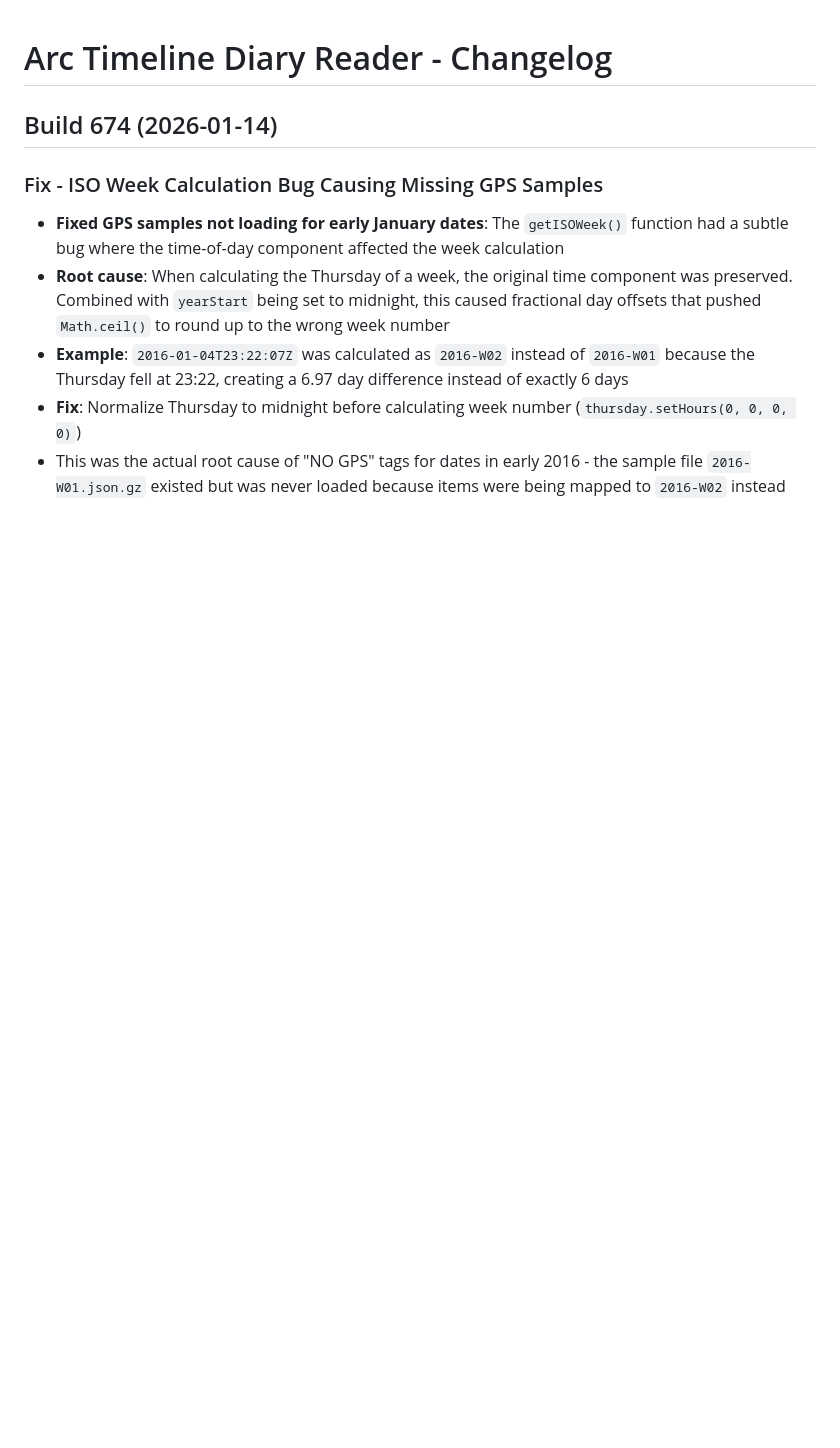
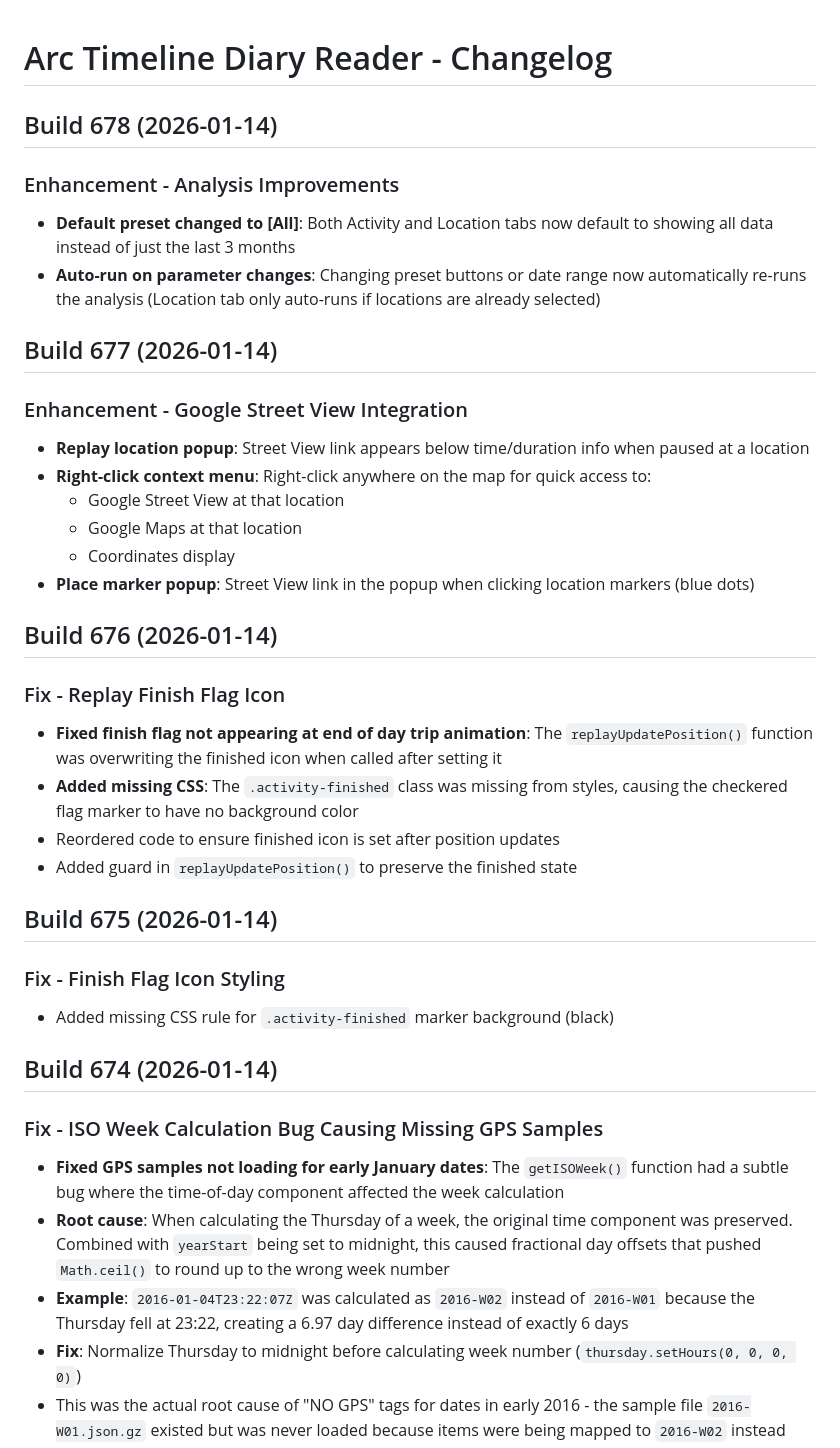
Before and after one commit to gordon-williams/arc-timeline-reader, a Markdown page: CHANGELOG.md, the part around the change. Drawn GitHub-style; blank space fills up the shorter version.

Commit message:
Update README and CHANGELOG for Build 678
- Update build number to 678
- Add Day Trip Replay section to README features
- Add Google Street View to Map Features
- Document builds 674-678 in CHANGELOG

Co-Authored-By: Claude Opus 4.5 <noreply@anthropic.com>

```diff
--- a/CHANGELOG.md
+++ b/CHANGELOG.md
@@ -1,4 +1,33 @@
 # Arc Timeline Diary Reader - Changelog
+
+## Build 678 (2026-01-14)
+
+### Enhancement - Analysis Improvements
+- **Default preset changed to [All]**: Both Activity and Location tabs now default to showing all data instead of just the last 3 months
+- **Auto-run on parameter changes**: Changing preset buttons or date range now automatically re-runs the analysis (Location tab only auto-runs if locations are already selected)
+
+## Build 677 (2026-01-14)
+
+### Enhancement - Google Street View Integration
+- **Replay location popup**: Street View link appears below time/duration info when paused at a location
+- **Right-click context menu**: Right-click anywhere on the map for quick access to:
+  - Google Street View at that location
+  - Google Maps at that location
+  - Coordinates display
+- **Place marker popup**: Street View link in the popup when clicking location markers (blue dots)
+
+## Build 676 (2026-01-14)
+
+### Fix - Replay Finish Flag Icon
+- **Fixed finish flag not appearing at end of day trip animation**: The `replayUpdatePosition()` function was overwriting the finished icon when called after setting it
+- **Added missing CSS**: The `.activity-finished` class was missing from styles, causing the checkered flag marker to have no background color
+- Reordered code to ensure finished icon is set after position updates
+- Added guard in `replayUpdatePosition()` to preserve the finished state
+
+## Build 675 (2026-01-14)
+
+### Fix - Finish Flag Icon Styling
+- Added missing CSS rule for `.activity-finished` marker background (black)
 
 ## Build 674 (2026-01-14)
 
```
Also changed, not shown: README.md (+10 -1 lines).
